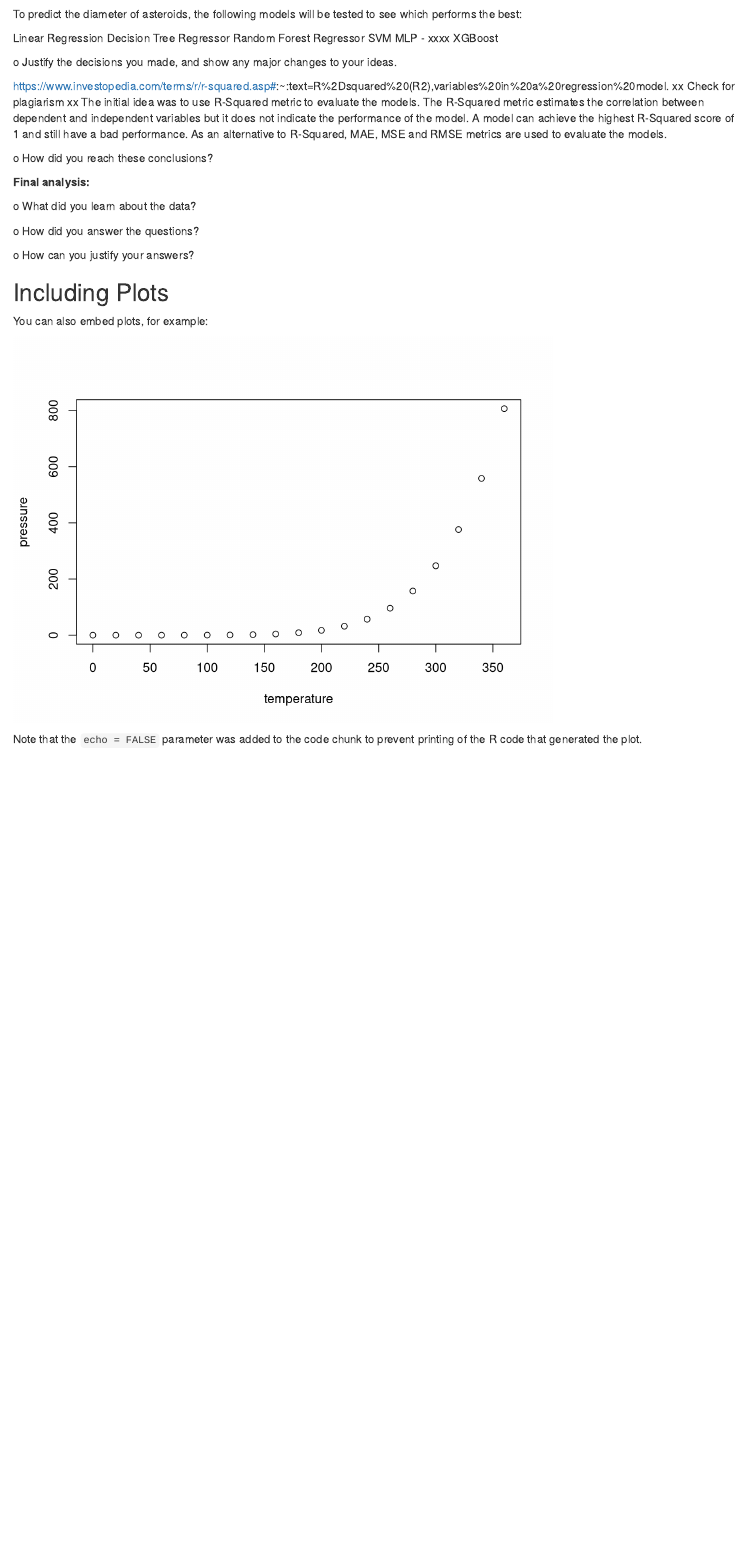
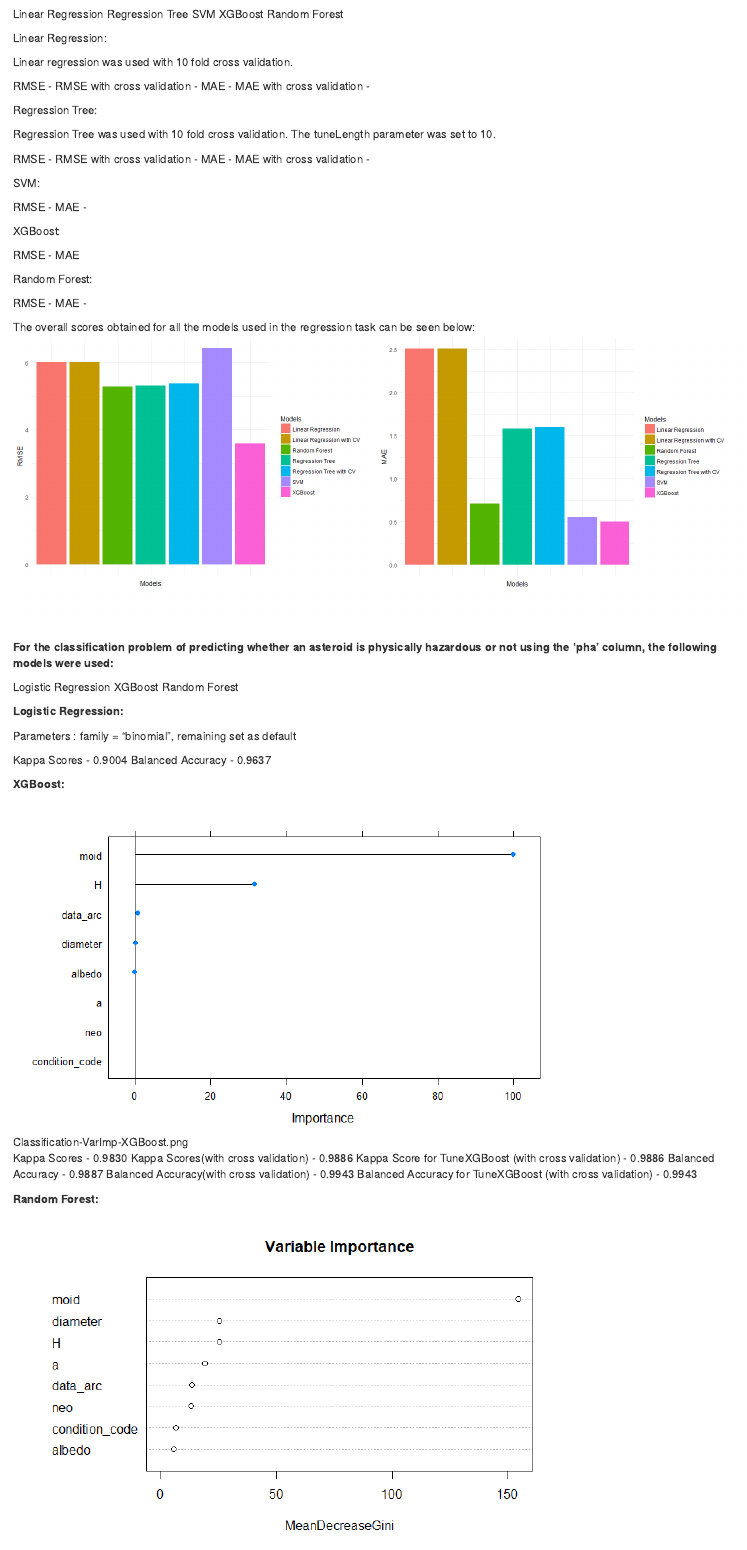
Before and after one commit to Khamar-Uz-Zama/Data-Science-With-R, an R Markdown document (Final Markdown.Rmd): the page in a window 1100 px wide, from 2600 px down before the commit and from 2690 px down after it. Rendered offline with R 4.5, knitr and Pandoc, with nearby package versions.

Commit message:
Updated RMD

```diff
--- a/Final Markdown.Rmd
+++ b/Final Markdown.Rmd
@@ -87,4 +87,3 @@ For exploratory analysis, histograms and correlation plots were plotted to under
 
 The variables name, extent, X, spec_B, spec_T, class, n_obs_used were dropped before beginning the modelling process.
 
-To predict the diameter of asteroids, the following models will be tested to see which performs the best:
@@ -91,7 +95,80 @@ To predict the diameter of asteroids, the following models will be tested to see
 
 Linear Regression
-Decision Tree Regressor
-Random Forest Regressor
+Regression Tree
 SVM
-MLP - xxxx
 XGBoost
+Random Forest
+
+Linear Regression:
+
+Linear regression was used with 10 fold cross validation.
+
+RMSE -
+RMSE with cross validation -
+MAE -
+MAE with cross validation -
+
+
+Regression Tree:
+
+Regression Tree was used with 10 fold cross validation. The tuneLength parameter was set to 10.
+
+
+RMSE -
+RMSE with cross validation -
+MAE -
+MAE with cross validation -
+
+SVM:
+
+RMSE -
+MAE -
+
+
+XGBoost:
+
+RMSE -
+MAE
+
+Random Forest:
+
+RMSE -
+MAE -
+
+The overall scores obtained for all the models used in the regression task can be seen below:
+![Regression-Evaluation-Results.png](Resources/Regression-Evaluation-Results.png)
+
+**For the classification problem of predicting whether an asteroid is physically hazardous or not using the ‘pha’ column, the following models were used:**
+
+
+Logistic Regression
+XGBoost
+Random Forest
+
+**Logistic Regression:**
+
+Parameters : family = “binomial”, remaining set as default
+
+<plot of variable importance>
+Kappa Scores - 0.9004
+Balanced Accuracy - 0.9637
+
+**XGBoost:**
+
+
+![Classification-VarImp-XGBoost.png](Resources/Classification-VarImp-XGBoost.png)
+
+Kappa Scores - 0.9830
+Kappa Scores(with cross validation) - 0.9886
+Kappa Score for TuneXGBoost (with cross validation) - 0.9886
+Balanced Accuracy - 0.9887
+Balanced Accuracy(with cross validation) - 0.9943
+Balanced Accuracy for TuneXGBoost (with cross validation) - 0.9943
+
+
+
+**Random Forest:**
+
+
+
+<plot of variable importance>
```
Also changed, not shown: FinalMerge.R (+19 -19 lines), Final-Markdown.html, Resources/Classification-Evaluation-Results.png (added), Resources/Classification-VarImp-Random-Forest.png (added), Resources/Classification-VarImp-XGBoost.png (added), Resources/Regression-Evaluation-Results.png (added), Final Markdown.Rmd (33 more changed lines).
